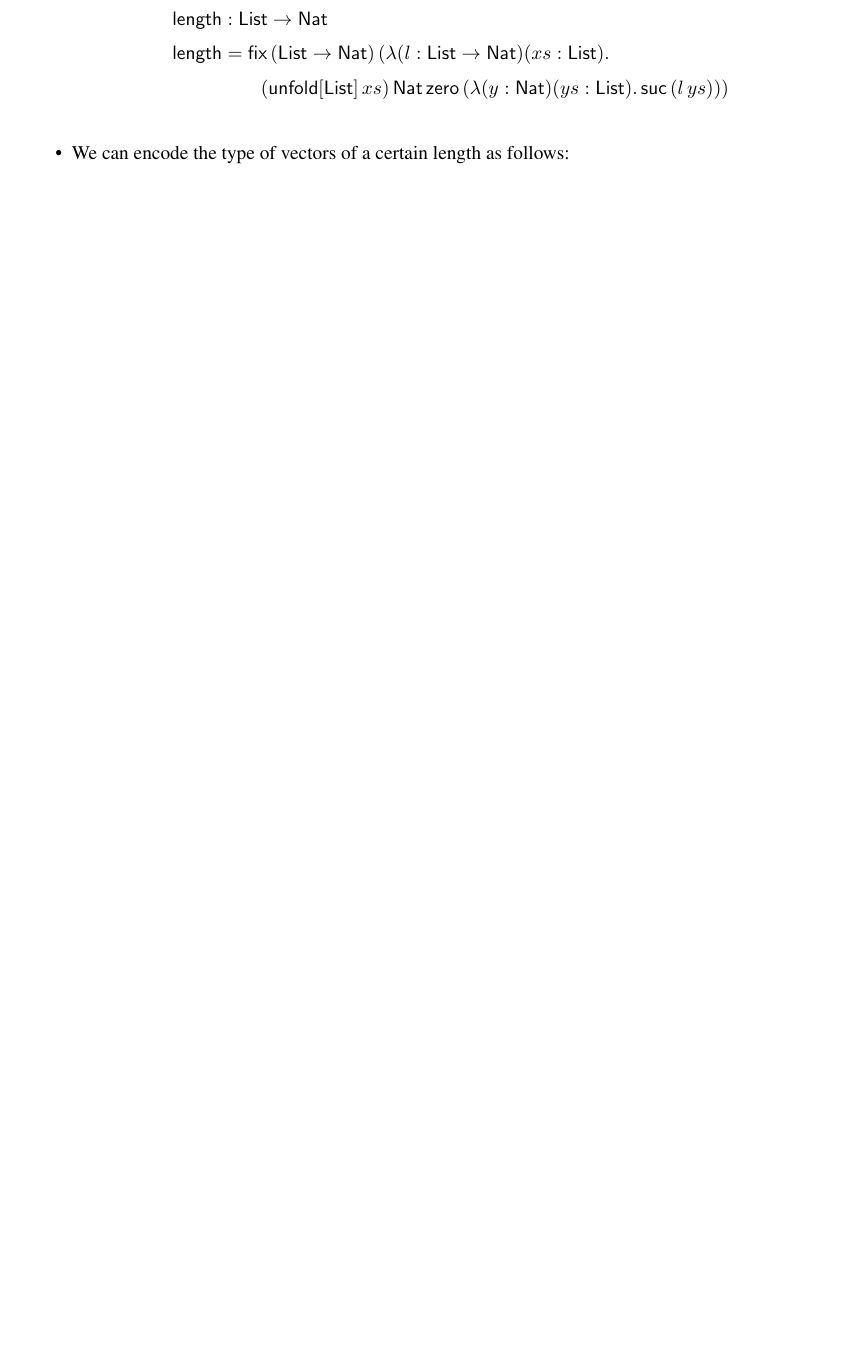
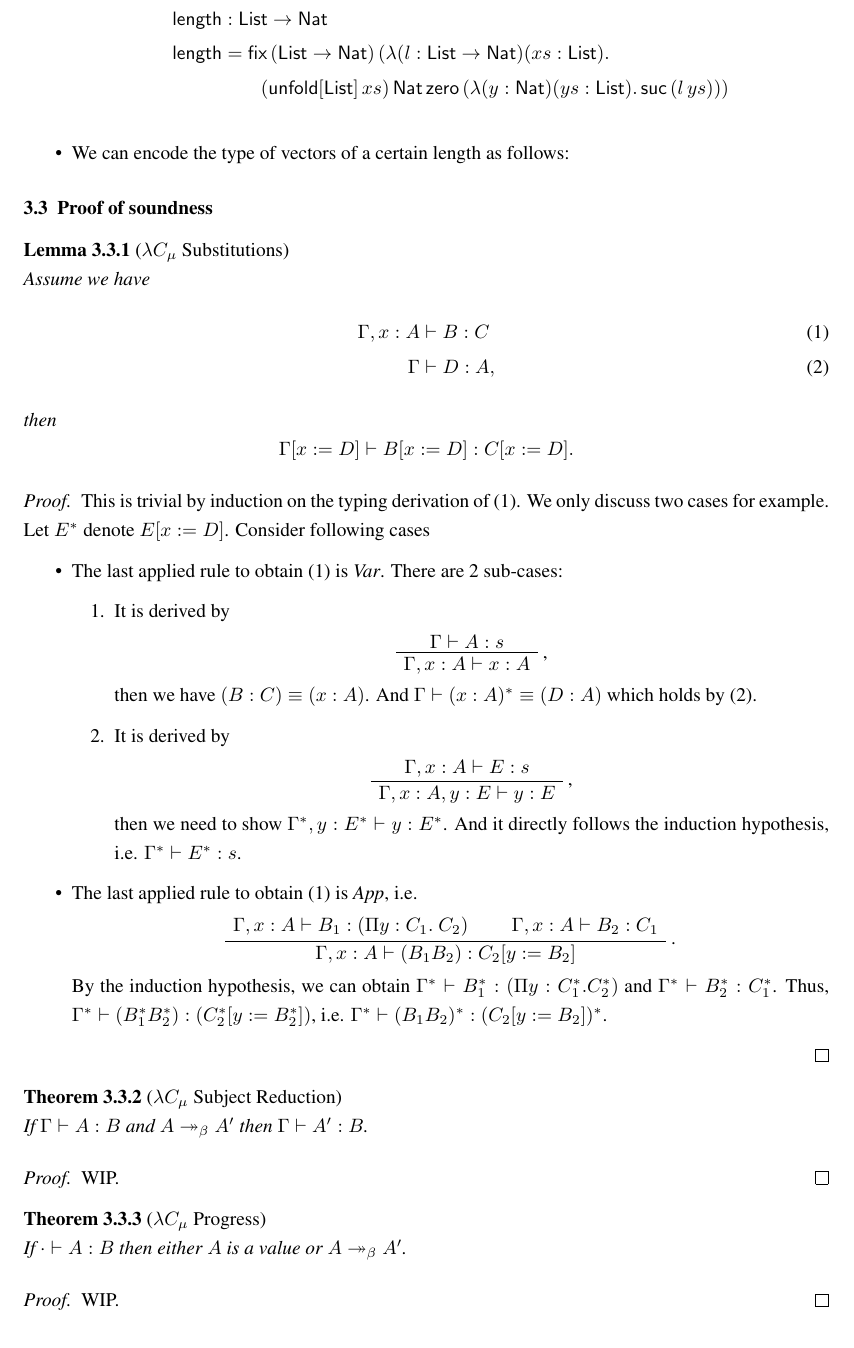
Before and after one commit to bixuanzju/FunImpl, a LaTeX document (doc/pts.tex): part of page 5 of 5 before the commit and part of page 5 of 6 after it, cut so that both start at the same text, the shorter picture padded with empty space. Compiled offline with pdfLaTeX; a LaTeX package or settings file that is missing is left out.

Commit message:
Proof of substitution lemma

```diff
--- a/doc/pts.tex
+++ b/doc/pts.tex
@@ -12,10 +12,16 @@
 % AMS support
 \usepackage{amsmath}
 \usepackage{amssymb}
-\usepackage{amsthm}
 
 % Logic proof support
 \usepackage{bussproofs}
+\usepackage{amsthm}
+\newtheoremstyle{break}
+  {\topsep}{\topsep}%
+  {\itshape}{}%
+  {\bfseries}{}%
+  {\newline}{}%
+\theoremstyle{break}
 
 % Language support
 \usepackage{csquotes}
@@ -39,7 +45,7 @@
 \titleformat{\subsection}{\normalfont\normalsize\bfseries}{\thesubsection}{0.5em}{}
 \usepackage[font=small,labelfont=bf]{caption}
 \DeclareCaptionLabelSeparator{colon}{.~}
-\numberwithin{equation}{section}
+% \numberwithin{equation}{subsection}
 
 % No indentation before paragraph
 \usepackage{parskip}
@@ -72,6 +78,11 @@
 \newcommand{\fold}[2]{\mathsf{fold}[#1]\,#2}
 \newcommand{\unfold}[2]{\mathsf{unfold}[#1]\,#2}
 \newcommand{\betaa}[1]{\mathsf{beta}\,#1}
+
+% Proof environments
+\newtheorem{thm}{Theorem}[subsection]
+\newtheorem{cor}{Corollary}[thm]
+\newtheorem{lem}[thm]{Lemma}
 
 % Title
 \title{\bf Formalization of Pure Type Systems}
@@ -625,6 +636,72 @@ when $x \not \in \mathrm{FV}(B)$.
 \item We can encode the type of vectors of a certain length as follows:
 \end{itemize}
 
+\subsection{Proof of soundness}
+\begin{lem}[$\lambda C_{\mu}$ Substitutions]
+  Assume we have
+\begin{align}
+  \Gamma,x:A &\vdash B:C \label{equ:s1}\\
+  \Gamma &\vdash D:A, \label{equ:s2}
+\end{align}
+then \[\Gamma[x:=D] \vdash B[x:=D]:C[x:=D].\]
+\end{lem}
+\begin{proof}
+  This is trivial by induction on the typing derivation of
+  (\ref{equ:s1}). We only discuss two cases for example. Let $E^{*}$
+  denote $E[x:=D]$. Consider following cases
+\begin{itemize}
+\item The last applied rule to obtain (\ref{equ:s1}) is \emph{Var}. There
+  are 2 sub-cases:
+\begin{enumerate}
+\item It is derived by
+\begin{center}
+  \AxiomC{$\Gamma \vdash A:s$} \UnaryInfC{$\Gamma,x:A \vdash x:A$}
+  \DisplayProof,
+\end{center}
+then we have $(B:C) \equiv (x:A)$. And
+$\Gamma \vdash (x:A)^{*}\equiv (D:A)$ which holds by
+(\ref{equ:s2}).
+
+\item It is derived by
+\begin{center}
+  \AxiomC{$\Gamma,x:A \vdash E:s$} \UnaryInfC{$\Gamma,x:A,y:E \vdash y:E$}
+  \DisplayProof,
+\end{center}
+then we need to show $\Gamma^{*},y:E^{*} \vdash y:E^{*}$. And it
+directly follows the induction hypothesis, i.e.
+$\Gamma^{*} \vdash E^{*}:s$.
+\end{enumerate}
+
+\item The last applied rule to obtain (\ref{equ:s1}) is \emph{App}, i.e.
+\begin{center}
+  \AxiomC{$\Gamma,x:A \vdash B_{1}:(\Pi y:C_{1}.\ C_{2})$}
+  \AxiomC{$\Gamma,x:A \vdash B_{2}:C_{1}$}
+  \BinaryInfC{$\Gamma,x:A \vdash (B_{1}B_{2}):C_{2}[y:=B_{2}]$}
+  \DisplayProof.
+\end{center}
+By the induction hypothesis, we can obtain
+$ \Gamma^{*} \vdash B_{1}^{*}:(\Pi y:C_{1}^{*}.C_{2}^{*})$ and
+$\Gamma^{*} \vdash B_{2}^{*}:C_{1}^{*}$. Thus,
+$\Gamma^{*} \vdash (B_{1}^{*}B_{2}^{*}):(C_{2}^{*}[y:=B_{2}^{*}])$, i.e.
+$\Gamma^{*} \vdash (B_{1}B_{2})^{*}:(C_{2}[y:=B_{2}])^{*}$.
+\end{itemize}
+\end{proof}
+
+\begin{thm}[$\lambda C_{\mu}$ Subject Reduction]
+If $\Gamma \vdash A:B$ and $A \twoheadrightarrow_\beta A'$ then $\Gamma \vdash A':B$.
+\end{thm}
+
+\begin{proof}
+WIP.
+\end{proof}
+
+\begin{thm}[$\lambda C_{\mu}$ Progress]
+If $\cdot \vdash A:B$ then either $A$ is a value or $A \twoheadrightarrow_\beta A'$.
+\end{thm}
+
+\begin{proof}
+WIP.
+\end{proof}
 
 \nocite{*} \bibliographystyle{plainnat} \bibliography{pts}
 
```
Also changed, not shown: doc/pts.pdf.
